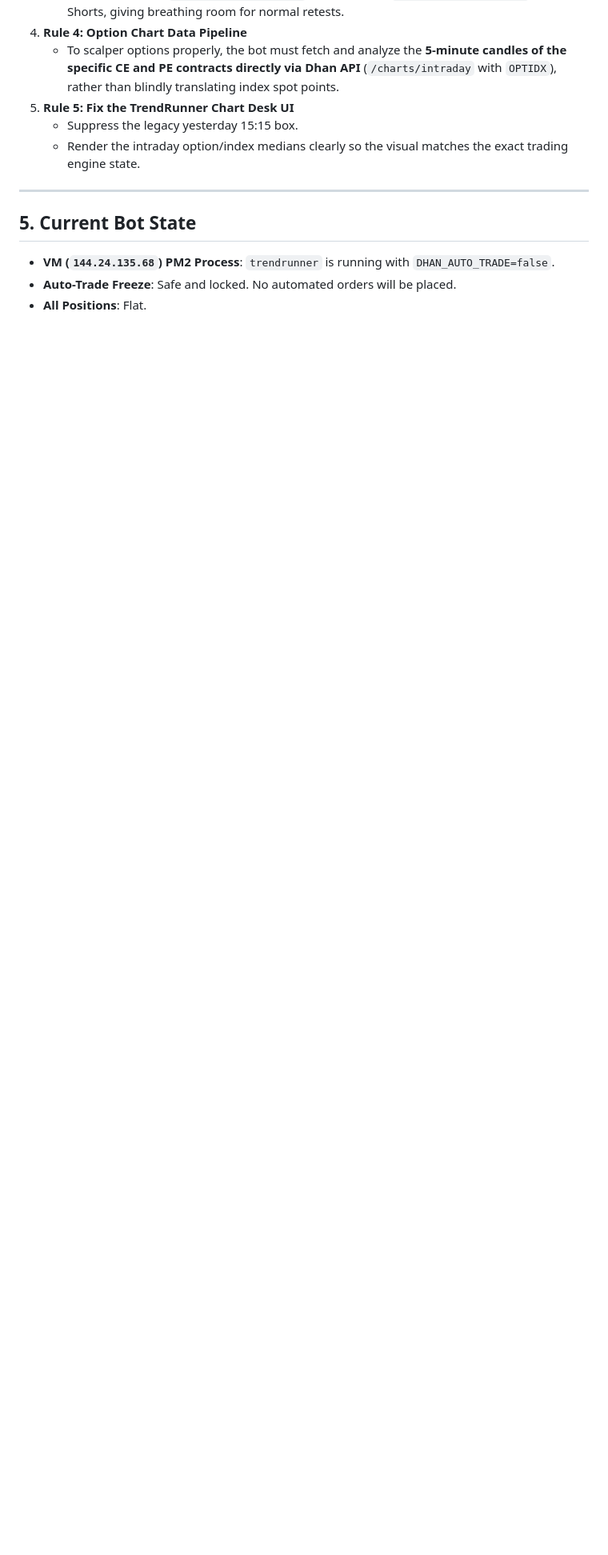
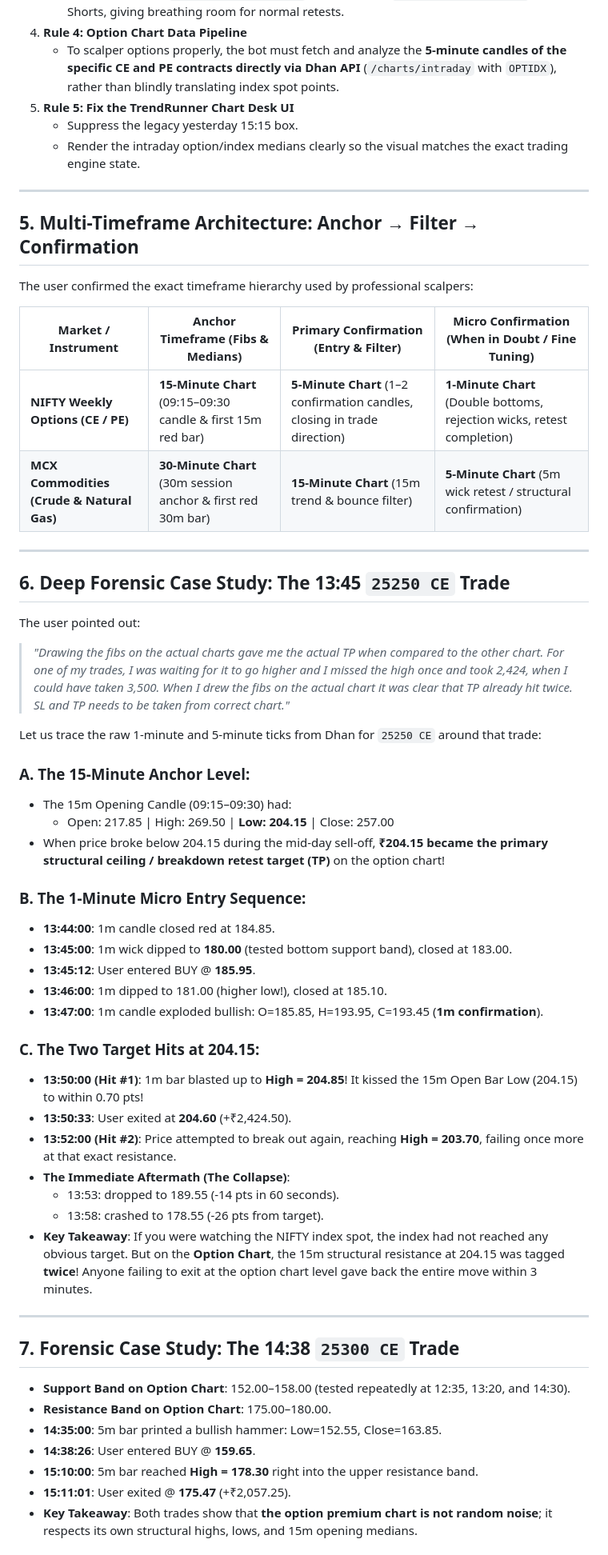
Before and after one commit to ViruSyndrome/TradingSignals, a Markdown page: docs/SESSION_REVIEW_2026-11-12.md, the part around one of its changes. Shown at 80% size. Drawn GitHub-style; blank space fills up the shorter version.

Commit message:
docs: add multi-timeframe 15m/5m/1m forensic analysis and option chart case studies

```diff
--- a/docs/SESSION_REVIEW_2026-11-12.md
+++ b/docs/SESSION_REVIEW_2026-11-12.md
@@ -84,7 +84,54 @@ Those numbers (44, 65, 72, 33) are **Option Premium values**, not index points.
 
 ---
 
-## 5. Current Bot State
-* **VM (`144.24.135.68`) PM2 Process**: `trendrunner` is running with `DHAN_AUTO_TRADE=false`.
-* **Auto-Trade Freeze**: Safe and locked. No automated orders will be placed.
-* **All Positions**: Flat.
+## 5. Multi-Timeframe Architecture: Anchor → Filter → Confirmation
+
+The user confirmed the exact timeframe hierarchy used by professional scalpers:
+
+| Market / Instrument | Anchor Timeframe (Fibs & Medians) | Primary Confirmation (Entry & Filter) | Micro Confirmation (When in Doubt / Fine Tuning) |
+|---|---|---|---|
+| **NIFTY Weekly Options (CE / PE)** | **15-Minute Chart** (09:15–09:30 candle & first 15m red bar) | **5-Minute Chart** (1–2 confirmation candles, closing in trade direction) | **1-Minute Chart** (Double bottoms, rejection wicks, retest completion) |
+| **MCX Commodities (Crude & Natural Gas)** | **30-Minute Chart** (30m session anchor & first red 30m bar) | **15-Minute Chart** (15m trend & bounce filter) | **5-Minute Chart** (5m wick retest / structural confirmation) |
+
+---
+
+## 6. Deep Forensic Case Study: The 13:45 `25250 CE` Trade
+
+The user pointed out:
+> *"Drawing the fibs on the actual charts gave me the actual TP when compared to the other chart. For one of my trades, I was waiting for it to go higher and I missed the high once and took 2,424, when I could have taken 3,500. When I drew the fibs on the actual chart it was clear that TP already hit twice. SL and TP needs to be taken from correct chart."*
+
+Let us trace the raw 1-minute and 5-minute ticks from Dhan for `25250 CE` around that trade:
+
+### A. The 15-Minute Anchor Level:
+* The 15m Opening Candle (09:15–09:30) had:
+  * Open: 217.85 | High: 269.50 | **Low: 204.15** | Close: 257.00
+* When price broke below 204.15 during the mid-day sell-off, **₹204.15 became the primary structural ceiling / breakdown retest target (TP)** on the option chart!
+
+### B. The 1-Minute Micro Entry Sequence:
+* **13:44:00**: 1m candle closed red at 184.85.
+* **13:45:00**: 1m wick dipped to **180.00** (tested bottom support band), closed at 183.00.
+* **13:45:12**: User entered BUY @ **185.95**.
+* **13:46:00**: 1m dipped to 181.00 (higher low!), closed at 185.10.
+* **13:47:00**: 1m candle exploded bullish: O=185.85, H=193.95, C=193.45 (**1m confirmation**).
+
+### C. The Two Target Hits at 204.15:
+* **13:50:00 (Hit #1)**: 1m bar blasted up to **High = 204.85**! It kissed the 15m Open Bar Low (204.15) to within 0.70 pts!
+* **13:50:33**: User exited at **204.60** (+₹2,424.50).
+* **13:52:00 (Hit #2)**: Price attempted to break out again, reaching **High = 203.70**, failing once more at that exact resistance.
+* **The Immediate Aftermath (The Collapse)**:
+  * 13:53: dropped to 189.55 (-14 pts in 60 seconds).
+  * 13:58: crashed to 178.55 (-26 pts from target).
+* **Key Takeaway**: If you were watching the NIFTY index spot, the index had not reached any obvious target. But on the **Option Chart**, the 15m structural resistance at 204.15 was tagged **twice**! Anyone failing to exit at the option chart level gave back the entire move within 3 minutes.
+
+---
+
+## 7. Forensic Case Study: The 14:38 `25300 CE` Trade
+
+* **Support Band on Option Chart**: 152.00–158.00 (tested repeatedly at 12:35, 13:20, and 14:30).
+* **Resistance Band on Option Chart**: 175.00–180.00.
+* **14:35:00**: 5m bar printed a bullish hammer: Low=152.55, Close=163.85.
+* **14:38:26**: User entered BUY @ **159.65**.
+* **15:10:00**: 5m bar reached **High = 178.30** right into the upper resistance band.
+* **15:11:01**: User exited @ **175.47** (+₹2,057.25).
+* **Key Takeaway**: Both trades show that **the option premium chart is not random noise**; it respects its own structural highs, lows, and 15m opening medians.
+
```
Also changed, not shown: other parts of docs/SESSION_REVIEW_2026-11-12.md (+14 -0 lines).
